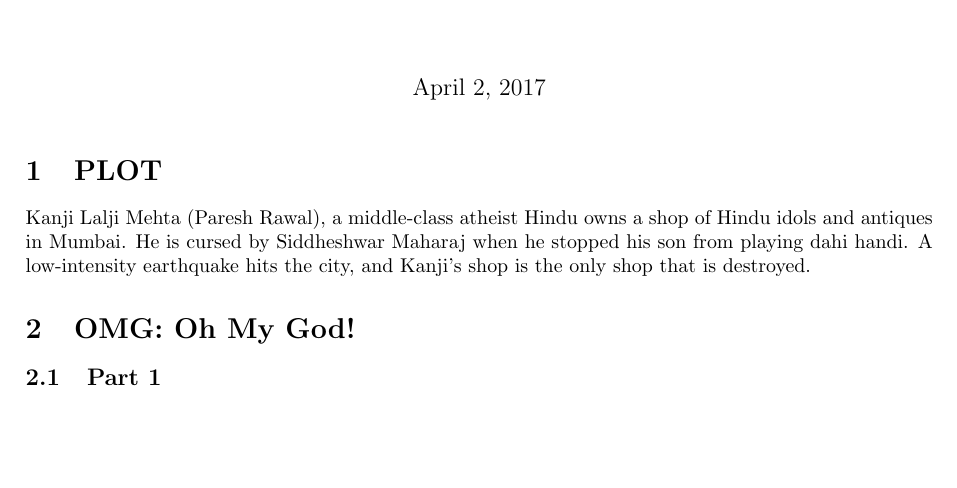
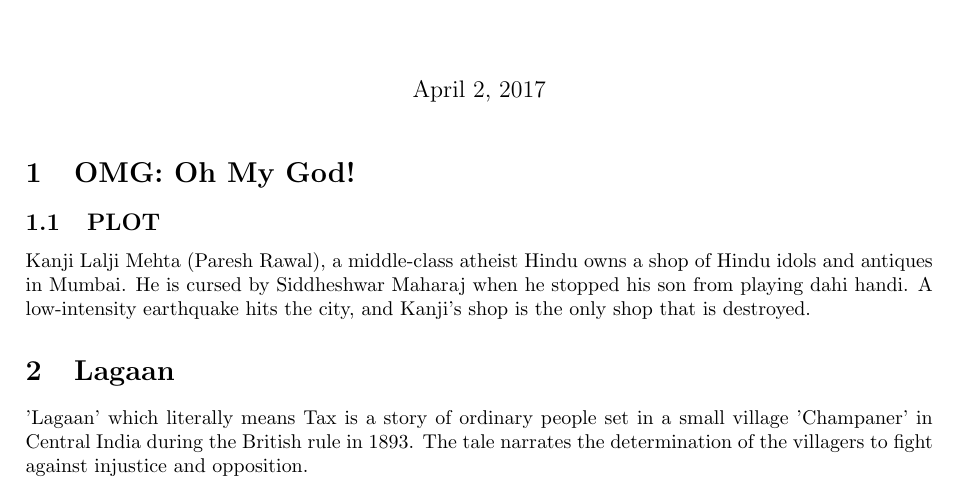
Before and after one commit to adjhawar/cs251-git, a LaTeX document (movie1.tex): part of page 2 of 2, cut so that both start at the same text, the shorter picture padded with empty space. Compiled offline with pdfLaTeX.

Commit message:
Update movie1.tex

```diff
--- a/movie1.tex
+++ b/movie1.tex
@@ -17,12 +17,15 @@
 \begin{document}
 	\maketitle
 
-	\section{PLOT}
+	\section{OMG: Oh My God! }
+
+	\subsection{PLOT}
 Kanji Lalji Mehta (Paresh Rawal), a middle-class atheist Hindu owns a shop of Hindu idols and antiques in Mumbai. He is cursed by Siddheshwar Maharaj when he stopped his son from playing dahi handi. A low-intensity earthquake hits the city, and Kanji's shop is the only shop that is destroyed.
 
-	\section{OMG: Oh My God! }
 
-	    \subsection{Part 1}
+
+	  \section{Lagaan }
+	  'Lagaan' which literally means Tax is a story of ordinary people set in a small village 'Champaner' in Central India during the British rule in 1893. The tale narrates the determination of the villagers to fight against injustice and opposition.
 
 
 
```
